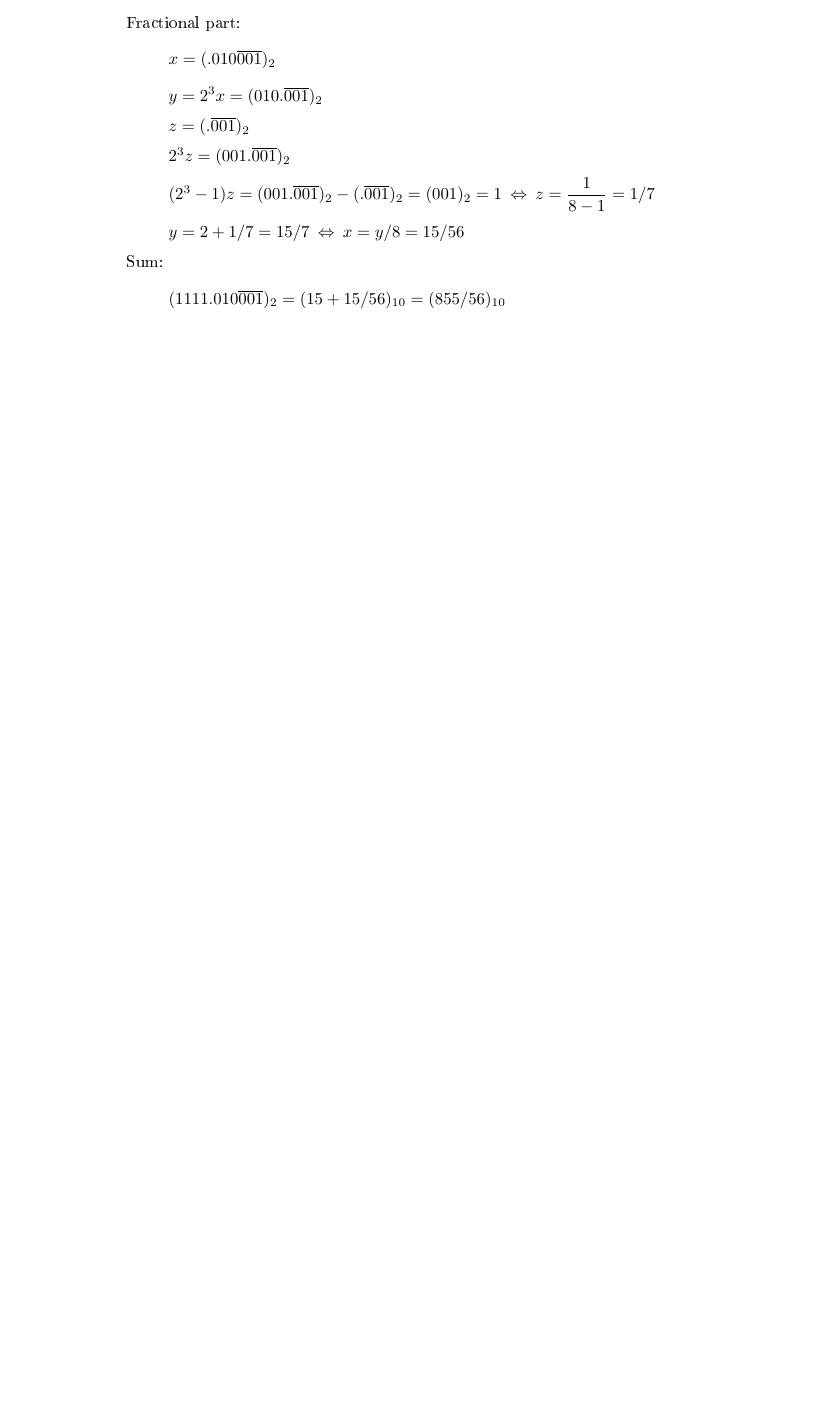
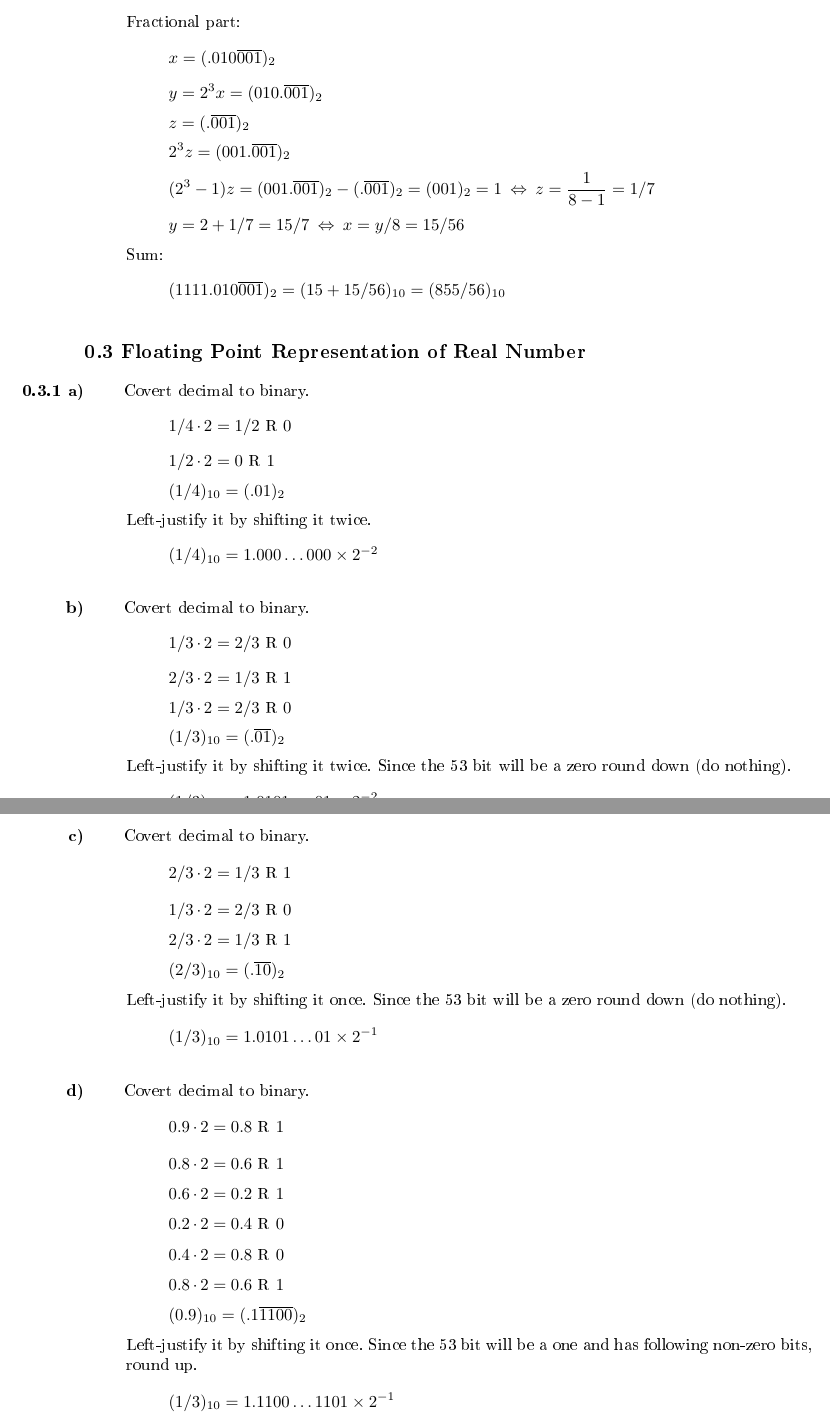
Before and after one commit to emilwihlander/FMNF05, a LaTeX document (main.tex, which reads chapters/0.tex): part of page 15 of 15 before the commit and two parts of pages 15 and 16 of 16 after it, the two joined at a grey line, cut so that both start at the same text, the shorter picture padded with empty space. The pictures show the PDF file main.pdf that the author committed with the source.

Commit message:
add 0.3.1 add rename chapter file

```diff
--- a/chapters/01.tex
+++ b/chapters/0.tex
@@ -647,3 +647,47 @@ z= \dfrac{1}{8-1}=1/7\]
 Sum:
 \[(1111.010\overline{001})_2=(15+15/56)_{10}=(855/56)_{10}\]
 \end{task}
+
+\subsection*{0.3 Floating Point Representation of Real Number}
+
+\begin{task}{0.3.1 a)}
+Covert decimal to binary.
+\[1/4\*2=1/2\text{ R }0\]
+\[1/2\*2=0\text{ R }1\]
+\[(1/4)_{10}=(.01)_2\]
+Left-justify it by shifting it twice.
+\[(1/4)_{10}=1.000\ldots000 \times 2^{-2}\]
+\end{task}
+
+\begin{task}{b)}
+Covert decimal to binary.
+\[1/3\*2=2/3\text{ R }0\]
+\[2/3\*2=1/3\text{ R }1\]
+\[1/3\*2=2/3\text{ R }0\]
+\[(1/3)_{10}=(.\overline{01})_2\]
+Left-justify it by shifting it twice. Since the 53 bit will be a zero round down (do nothing).
+\[(1/3)_{10}=1.0101\ldots01 \times 2^{-2}\]
+\end{task}
+
+\begin{task}{c)}
+Covert decimal to binary.
+\[2/3\*2=1/3\text{ R }1\]
+\[1/3\*2=2/3\text{ R }0\]
+\[2/3\*2=1/3\text{ R }1\]
+\[(2/3)_{10}=(.\overline{10})_2\]
+Left-justify it by shifting it once. Since the 53 bit will be a zero round down (do nothing).
+\[(1/3)_{10}=1.0101\ldots01 \times 2^{-1}\]
+\end{task}
+
+\begin{task}{d)}
+Covert decimal to binary.
+\[0.9\*2=0.8\text{ R }1\]
+\[0.8\*2=0.6\text{ R }1\]
+\[0.6\*2=0.2\text{ R }1\]
+\[0.2\*2=0.4\text{ R }0\]
+\[0.4\*2=0.8\text{ R }0\]
+\[0.8\*2=0.6\text{ R }1\]
+\[(0.9)_{10}=(.1\overline{1100})_2\]
+Left-justify it by shifting it once. Since the 53 bit will be a one and has following non-zero bits, round up.
+\[(1/3)_{10}=1.1100\ldots1101 \times 2^{-1}\]
+\end{task}
```
Also changed, not shown: main.pdf, chapters/0.tex (2 more changed lines).
